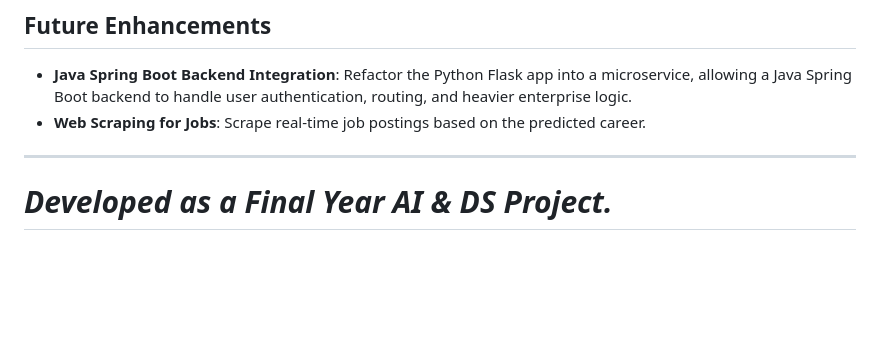
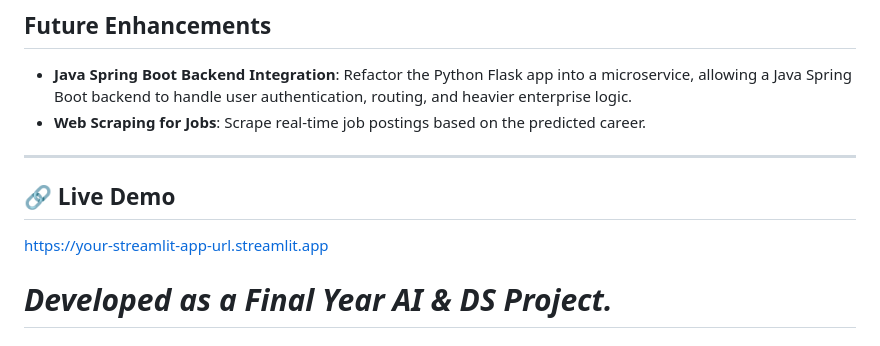
Before and after one commit to Varshini1016/AI-Based-Student-Career-Guidance-System, a Markdown page: README.md, the part around the change. Rendered like a GitHub page; blank space fills up the shorter version.

```diff
--- a/README.md
+++ b/README.md
@@ -80,6 +80,10 @@ Navigate to `http://127.0.0.1:5000` in your web browser.
 - **Web Scraping for Jobs**: Scrape real-time job postings based on the predicted career.
 
 ---
+## 🔗 Live Demo
+
+https://your-streamlit-app-url.streamlit.app
+
 *Developed as a Final Year AI & DS Project.*
 =======
 # AI-Based-Student-Career-Guidance-System
```
